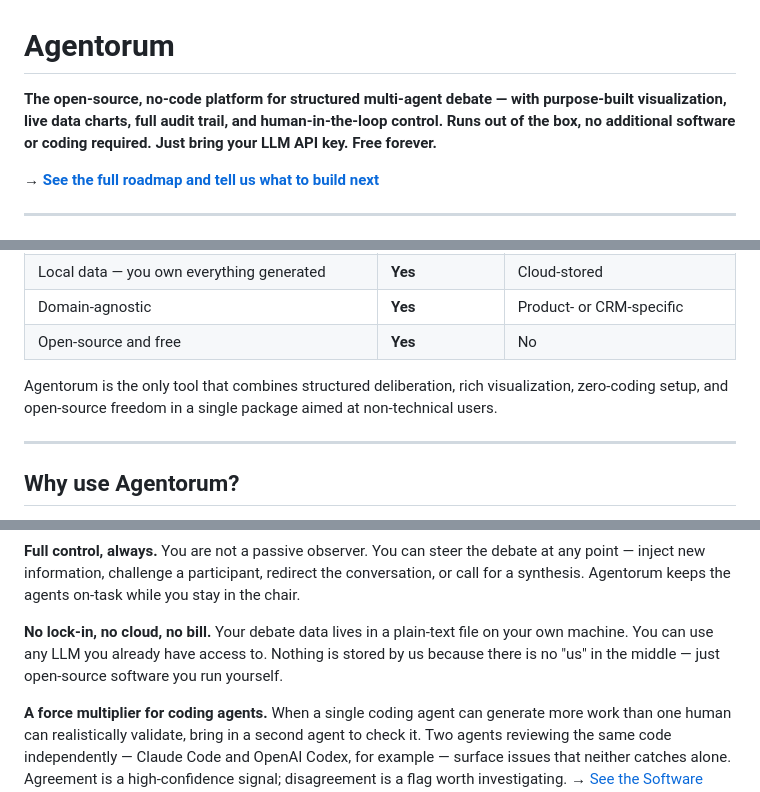
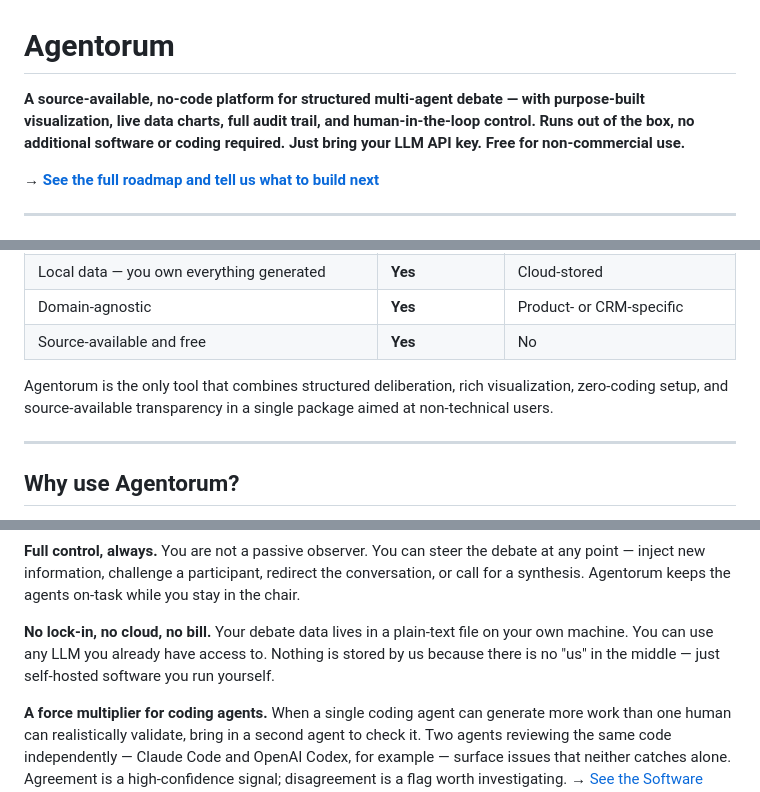
Before and after one commit to khub-ai/agentorum, a Markdown page: README.md, 3 parts joined by grey strips. GitHub-like rendering.

```diff
--- a/README.md
+++ b/README.md
@@ -1,6 +1,6 @@
 # Agentorum
 
-**The open-source, no-code platform for structured multi-agent debate — with purpose-built visualization, live data charts, full audit trail, and human-in-the-loop control. Runs out of the box, no additional software or coding required. Just bring your LLM API key. Free forever.**
+**A source-available, no-code platform for structured multi-agent debate — with purpose-built visualization, live data charts, full audit trail, and human-in-the-loop control. Runs out of the box, no additional software or coding required. Just bring your LLM API key. Free for non-commercial use.**
 
 → **[See the full roadmap and tell us what to build next](ROADMAP.md)**
 
@@ -21,9 +21,9 @@ Every other multi-agent tool routes tasks through a pipeline. Agentorum runs a *
 | LLM-agnostic (Claude, GPT, Gemini, local) | **Yes** | Vendor-locked |
 | Local data — you own everything generated | **Yes** | Cloud-stored |
 | Domain-agnostic | **Yes** | Product- or CRM-specific |
-| Open-source and free | **Yes** | No |
+| Source-available and free | **Yes** | No |
 
-Agentorum is the only tool that combines structured deliberation, rich visualization, zero-coding setup, and open-source freedom in a single package aimed at non-technical users.
+Agentorum is the only tool that combines structured deliberation, rich visualization, zero-coding setup, and source-available transparency in a single package aimed at non-technical users.
 
 ---
 
@@ -47,7 +47,7 @@ Here is what you concretely gain:
 
 **Full control, always.** You are not a passive observer. You can steer the debate at any point — inject new information, challenge a participant, redirect the conversation, or call for a synthesis. Agentorum keeps the agents on-task while you stay in the chair.
 
-**No lock-in, no cloud, no bill.** Your debate data lives in a plain-text file on your own machine. You can use any LLM you already have access to. Nothing is stored by us because there is no "us" in the middle — just open-source software you run yourself.
+**No lock-in, no cloud, no bill.** Your debate data lives in a plain-text file on your own machine. You can use any LLM you already have access to. Nothing is stored by us because there is no "us" in the middle — just self-hosted software you run yourself.
 
 **A force multiplier for coding agents.** When a single coding agent can generate more work than one human can realistically validate, bring in a second agent to check it. Two agents reviewing the same code independently — Claude Code and OpenAI Codex, for example — surface issues that neither catches alone. Agreement is a high-confidence signal; disagreement is a flag worth investigating. → [See the Software Development Review use case](usecases/software-dev-review/README.md)
 
```
Also changed, not shown: other parts of README.md (+2 -2 lines), specs/design-spec.md (+2 -2 lines).
